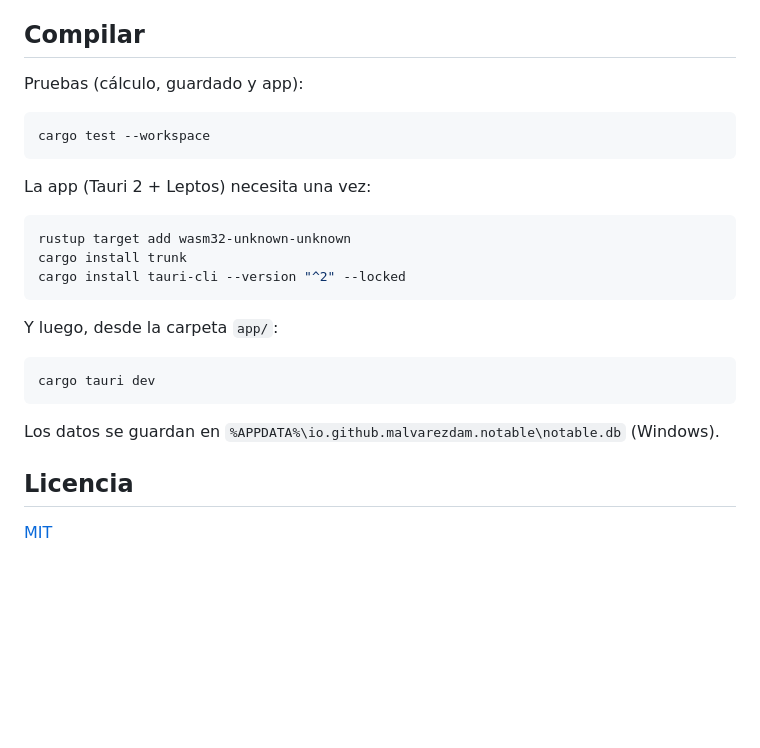
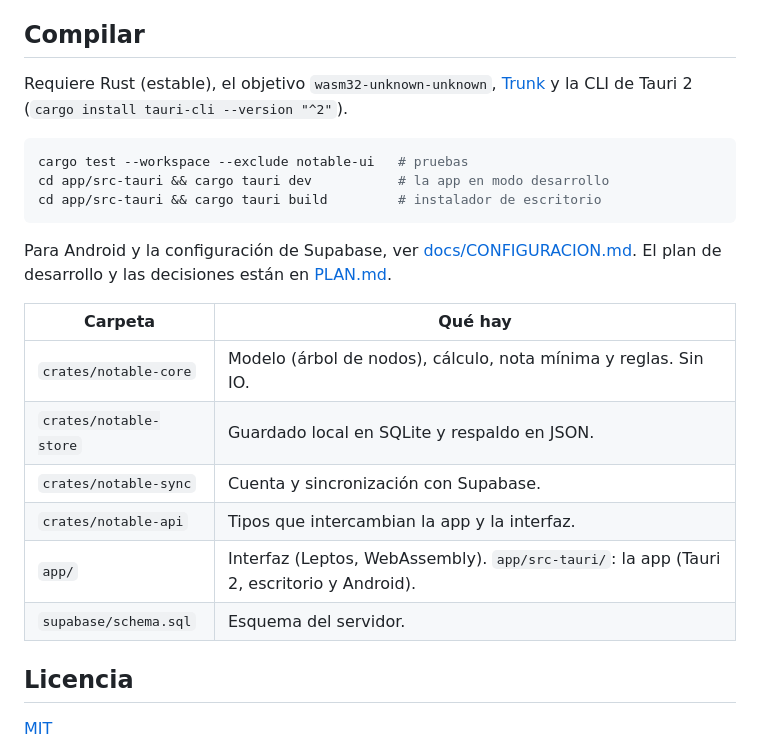
Before and after one commit to malvarezdam/Notable, a Markdown page: README.md, the part around one of its changes. Rendered like a GitHub page; blank space fills up the shorter version.

````diff
--- a/README.md
+++ b/README.md
@@ -12,27 +53,26 @@ Gestor de notas y calificaciones para PC y Android, escrito en Rust.
 
 ## Compilar
 
-Pruebas (cálculo, guardado y app):
+Requiere Rust (estable), el objetivo `wasm32-unknown-unknown`, [Trunk](https://trunkrs.dev) y
+la CLI de Tauri 2 (`cargo install tauri-cli --version "^2"`).
 
 ```bash
-cargo test --workspace
+cargo test --workspace --exclude notable-ui   # pruebas
+cd app/src-tauri && cargo tauri dev           # la app en modo desarrollo
+cd app/src-tauri && cargo tauri build         # instalador de escritorio
 ```
 
-La app (Tauri 2 + Leptos) necesita una vez:
+Para Android y la configuración de Supabase, ver [docs/CONFIGURACION.md](docs/CONFIGURACION.md).
+El plan de desarrollo y las decisiones están en [PLAN.md](PLAN.md).
 
-```bash
-rustup target add wasm32-unknown-unknown
-cargo install trunk
-cargo install tauri-cli --version "^2" --locked
-```
-
-Y luego, desde la carpeta `app/`:
-
-```bash
-cargo tauri dev
-```
-
-Los datos se guardan en `%APPDATA%\io.github.malvarezdam.notable\notable.db` (Windows).
+| Carpeta | Qué hay |
+|---|---|
+| `crates/notable-core` | Modelo (árbol de nodos), cálculo, nota mínima y reglas. Sin IO. |
+| `crates/notable-store` | Guardado local en SQLite y respaldo en JSON. |
+| `crates/notable-sync` | Cuenta y sincronización con Supabase. |
+| `crates/notable-api` | Tipos que intercambian la app y la interfaz. |
+| `app/` | Interfaz (Leptos, WebAssembly). `app/src-tauri/`: la app (Tauri 2, escritorio y Android). |
+| `supabase/schema.sql` | Esquema del servidor. |
 
 ## Licencia
 
````
Also changed, not shown: other parts of README.md (+47 -6 lines), docs/capturas/cuenta.png (added), docs/capturas/ramo.png (added), 2 other files.
